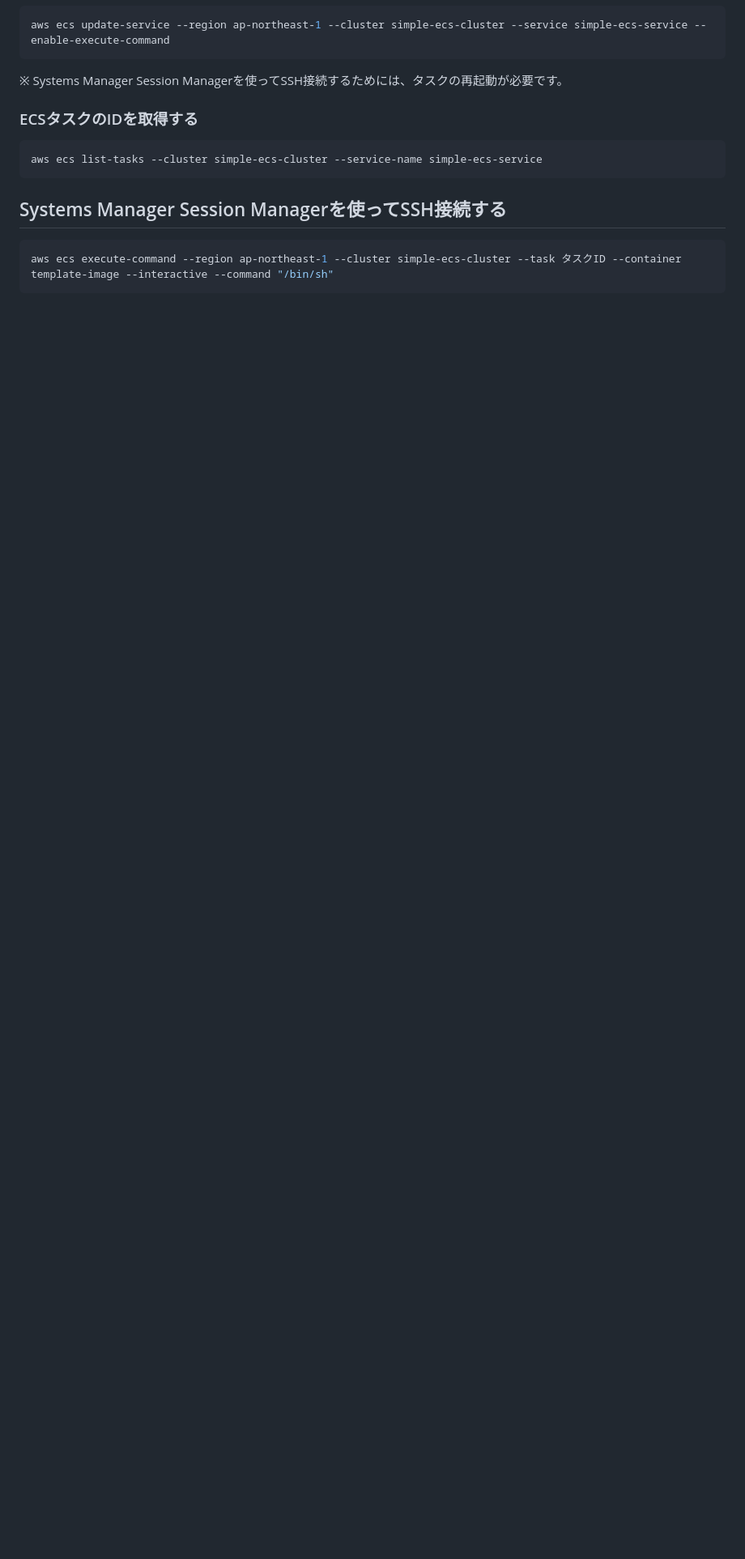
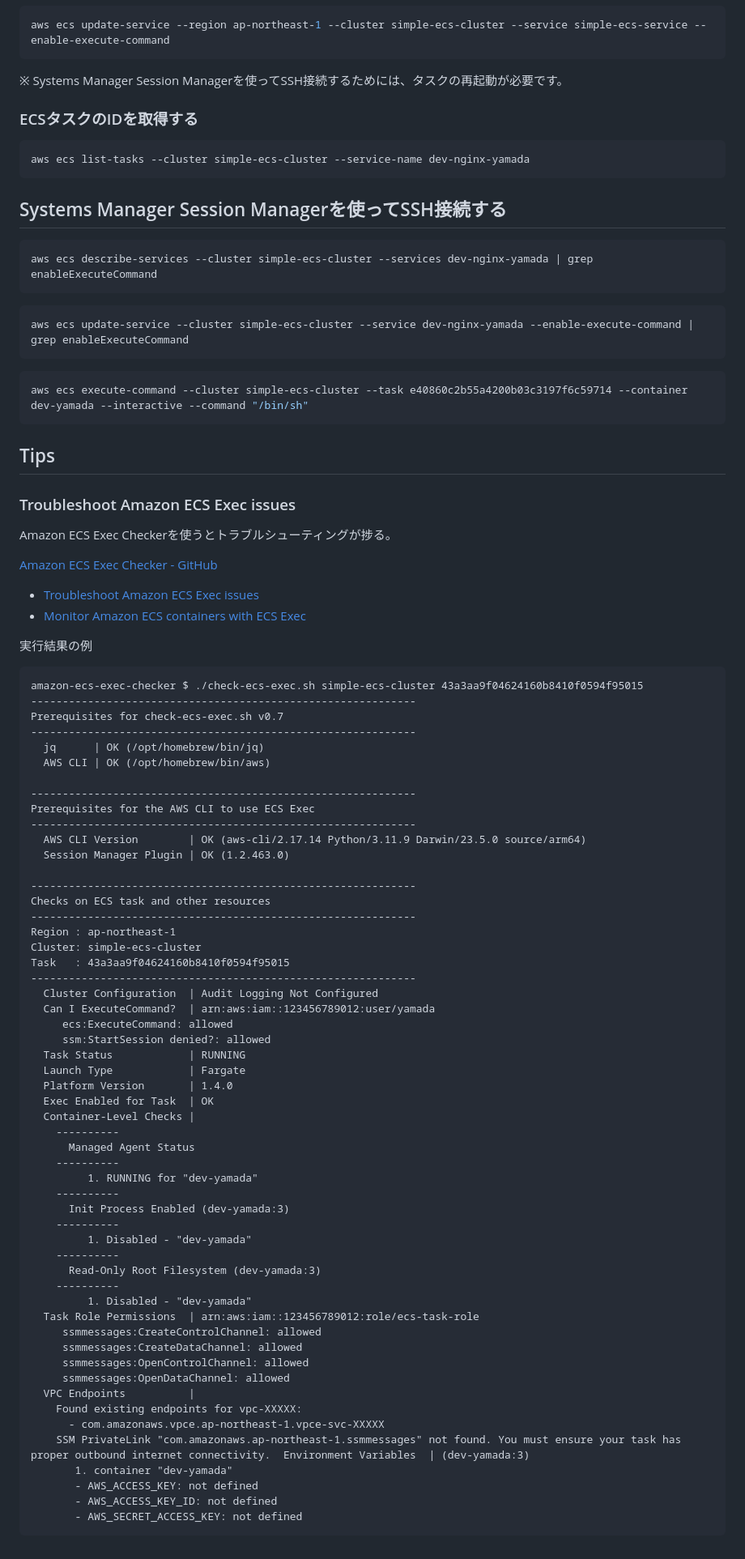
Before and after one commit to ymd65536/platform, a Markdown page: aws_simple_ecs/README.md, the part around the change printed below. Shown: that part at 81% size. Rendered like a GitHub page; blank space fills up the shorter version.

Commit message:
modified

````diff
--- a/aws_simple_ecs/README.md
+++ b/aws_simple_ecs/README.md
@@ -91,11 +97,89 @@ aws ecs update-service --region ap-northeast-1 --cluster simple-ecs-cluster --se
 ### ECSタスクのIDを取得する
 
 ```bash
-aws ecs list-tasks --cluster simple-ecs-cluster --service-name simple-ecs-service
+aws ecs list-tasks --cluster simple-ecs-cluster --service-name dev-nginx-yamada
 ```
 
 ## Systems Manager Session Managerを使ってSSH接続する
 
 ```bash
-aws ecs execute-command --region ap-northeast-1 --cluster simple-ecs-cluster --task タスクID --container template-image --interactive --command "/bin/sh"
+aws ecs describe-services --cluster simple-ecs-cluster --services dev-nginx-yamada | grep enableExecuteCommand
 ```
+
+```bash
+aws ecs update-service --cluster simple-ecs-cluster --service dev-nginx-yamada --enable-execute-command | grep enableExecuteCommand
+```
+
+```bash
+aws ecs execute-command --cluster simple-ecs-cluster --task e40860c2b55a4200b03c3197f6c59714 --container dev-yamada --interactive --command "/bin/sh"
+```
+
+## Tips
+
+### Troubleshoot Amazon ECS Exec issues
+
+Amazon ECS Exec Checkerを使うとトラブルシューティングが捗る。
+
+[Amazon ECS Exec Checker - GitHub](https://github.com/aws-containers/amazon-ecs-exec-checker)
+
+- [Troubleshoot Amazon ECS Exec issues](https://docs.amazonaws.cn/en_us/AmazonECS/latest/developerguide/ecs-exec-troubleshooting.html)
+- [Monitor Amazon ECS containers with ECS Exec](https://docs.amazonaws.cn/en_us/AmazonECS/latest/developerguide/ecs-exec.html#ecs-exec-enabling-and-using)
+
+実行結果の例
+
+```text
+amazon-ecs-exec-checker $ ./check-ecs-exec.sh simple-ecs-cluster 43a3aa9f04624160b8410f0594f95015
+-------------------------------------------------------------
+Prerequisites for check-ecs-exec.sh v0.7
+-------------------------------------------------------------
+  jq      | OK (/opt/homebrew/bin/jq)
+  AWS CLI | OK (/opt/homebrew/bin/aws)
+
+-------------------------------------------------------------
+Prerequisites for the AWS CLI to use ECS Exec
+-------------------------------------------------------------
+  AWS CLI Version        | OK (aws-cli/2.17.14 Python/3.11.9 Darwin/23.5.0 source/arm64)
+  Session Manager Plugin | OK (1.2.463.0)
+
+-------------------------------------------------------------
+Checks on ECS task and other resources
+-------------------------------------------------------------
+Region : ap-northeast-1
+Cluster: simple-ecs-cluster
+Task   : 43a3aa9f04624160b8410f0594f95015
+-------------------------------------------------------------
+  Cluster Configuration  | Audit Logging Not Configured
+  Can I ExecuteCommand?  | arn:aws:iam::123456789012:user/yamada
+     ecs:ExecuteCommand: allowed
+     ssm:StartSession denied?: allowed
+  Task Status            | RUNNING
+  Launch Type            | Fargate
+  Platform Version       | 1.4.0
+  Exec Enabled for Task  | OK
+  Container-Level Checks |
+    ----------
+      Managed Agent Status
+    ----------
+         1. RUNNING for "dev-yamada"
+    ----------
+      Init Process Enabled (dev-yamada:3)
+    ----------
+         1. Disabled - "dev-yamada"
+    ----------
+      Read-Only Root Filesystem (dev-yamada:3)
+    ----------
+         1. Disabled - "dev-yamada"
+  Task Role Permissions  | arn:aws:iam::123456789012:role/ecs-task-role
+     ssmmessages:CreateControlChannel: allowed
+     ssmmessages:CreateDataChannel: allowed
+     ssmmessages:OpenControlChannel: allowed
+     ssmmessages:OpenDataChannel: allowed
+  VPC Endpoints          |
+    Found existing endpoints for vpc-XXXXX:
+      - com.amazonaws.vpce.ap-northeast-1.vpce-svc-XXXXX
+    SSM PrivateLink "com.amazonaws.ap-northeast-1.ssmmessages" not found. You must ensure your task has proper outbound internet connectivity.  Environment Variables  | (dev-yamada:3)
+       1. container "dev-yamada"
+       - AWS_ACCESS_KEY: not defined
+       - AWS_ACCESS_KEY_ID: not defined
+       - AWS_SECRET_ACCESS_KEY: not defined
+```
````
Also changed, not shown: other parts of aws_simple_ecs/README.md (+7 -1 lines).
